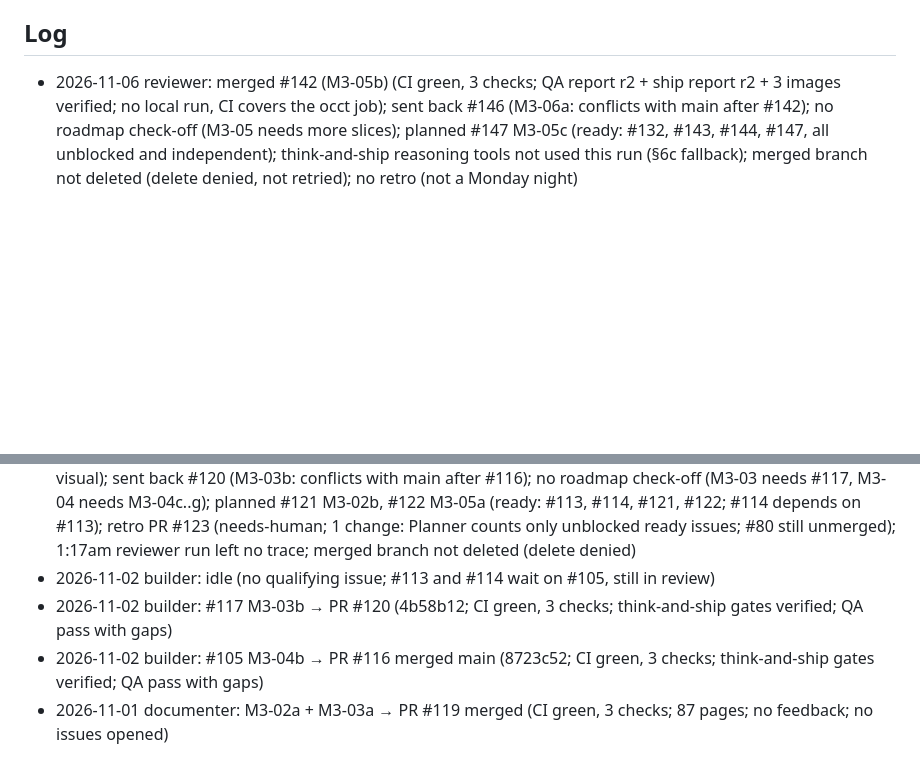
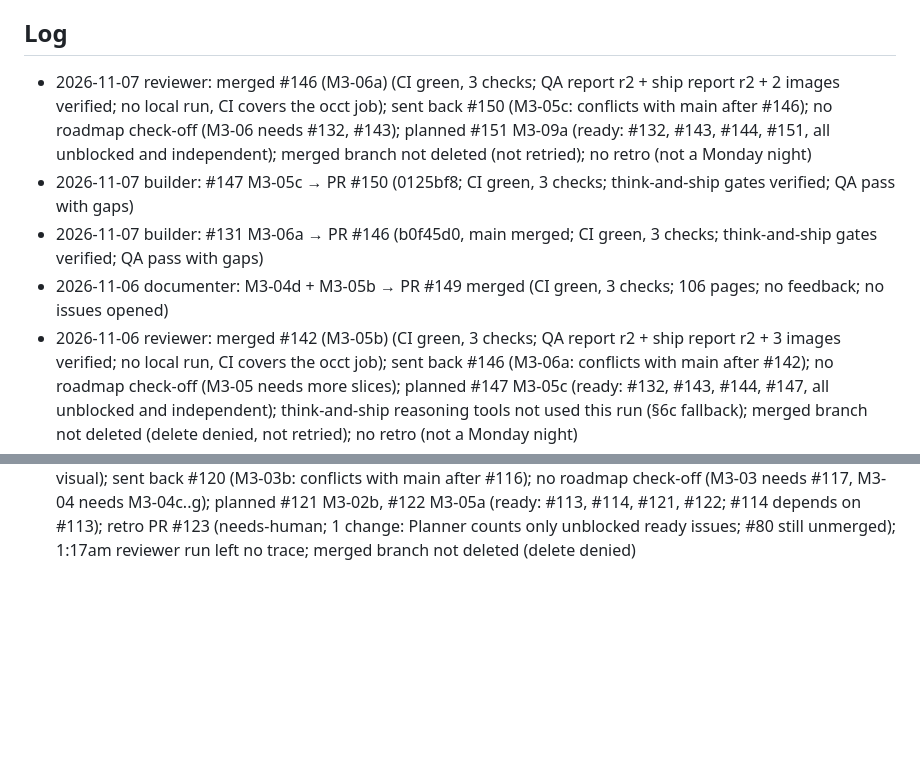
Before and after one commit to glitchwizard/saulitwerx, a Markdown page: docs/factory/STATE.md, 2 parts joined by grey strips. GitHub-like rendering; blank space fills up the shorter version.

Commit message:
docs(factory): state log 2026-11-07 reviewer 0118

```diff
--- a/docs/factory/STATE.md
+++ b/docs/factory/STATE.md
@@ -13,6 +13,10 @@ issues_per_night: 4
 
 ## Log
 
+- 2026-11-07 reviewer: merged #146 (M3-06a) (CI green, 3 checks; QA report r2 + ship report r2 + 2 images verified; no local run, CI covers the occt job); sent back #150 (M3-05c: conflicts with main after #146); no roadmap check-off (M3-06 needs #132, #143); planned #151 M3-09a (ready: #132, #143, #144, #151, all unblocked and independent); merged branch not deleted (not retried); no retro (not a Monday night)
+- 2026-11-07 builder: #147 M3-05c → PR #150 (0125bf8; CI green, 3 checks; think-and-ship gates verified; QA pass with gaps)
+- 2026-11-07 builder: #131 M3-06a → PR #146 (b0f45d0, main merged; CI green, 3 checks; think-and-ship gates verified; QA pass with gaps)
+- 2026-11-06 documenter: M3-04d + M3-05b → PR #149 merged (CI green, 3 checks; 106 pages; no feedback; no issues opened)
 - 2026-11-06 reviewer: merged #142 (M3-05b) (CI green, 3 checks; QA report r2 + ship report r2 + 3 images verified; no local run, CI covers the occt job); sent back #146 (M3-06a: conflicts with main after #142); no roadmap check-off (M3-05 needs more slices); planned #147 M3-05c (ready: #132, #143, #144, #147, all unblocked and independent); think-and-ship reasoning tools not used this run (§6c fallback); merged branch not deleted (delete denied, not retried); no retro (not a Monday night)
 - 2026-11-06 builder: #131 M3-06a → PR #146 (0d2c03c; CI green, 3 checks; think-and-ship gates verified; QA pass with gaps)
 - 2026-11-06 builder: #138 M3-05b → PR #142 (1f145e3, main merged; CI green, 3 checks; think-and-ship gates verified; QA pass with gaps)
@@ -39,7 +43,3 @@ issues_per_night: 4
 - 2026-11-03 builder: #117 M3-03b → PR #120 merged main (34d3598; CI green, 3 checks; think-and-ship gates verified; QA pass with gaps)
 - 2026-11-02 documenter: M3-04b → PR #125 merged (CI green, 3 checks; 90 pages; no feedback; no issues opened)
 - 2026-11-02 reviewer: merged #116 (M3-04b) (CI green, 3 checks; QA report + ship report r2 verified, nothing visual); sent back #120 (M3-03b: conflicts with main after #116); no roadmap check-off (M3-03 needs #117, M3-04 needs M3-04c..g); planned #121 M3-02b, #122 M3-05a (ready: #113, #114, #121, #122; #114 depends on #113); retro PR #123 (needs-human; 1 change: Planner counts only unblocked ready issues; #80 still unmerged); 1:17am reviewer run left no trace; merged branch not deleted (delete denied)
-- 2026-11-02 builder: idle (no qualifying issue; #113 and #114 wait on #105, still in review)
-- 2026-11-02 builder: #117 M3-03b → PR #120 (4b58b12; CI green, 3 checks; think-and-ship gates verified; QA pass with gaps)
-- 2026-11-02 builder: #105 M3-04b → PR #116 merged main (8723c52; CI green, 3 checks; think-and-ship gates verified; QA pass with gaps)
-- 2026-11-01 documenter: M3-02a + M3-03a → PR #119 merged (CI green, 3 checks; 87 pages; no feedback; no issues opened)
```
